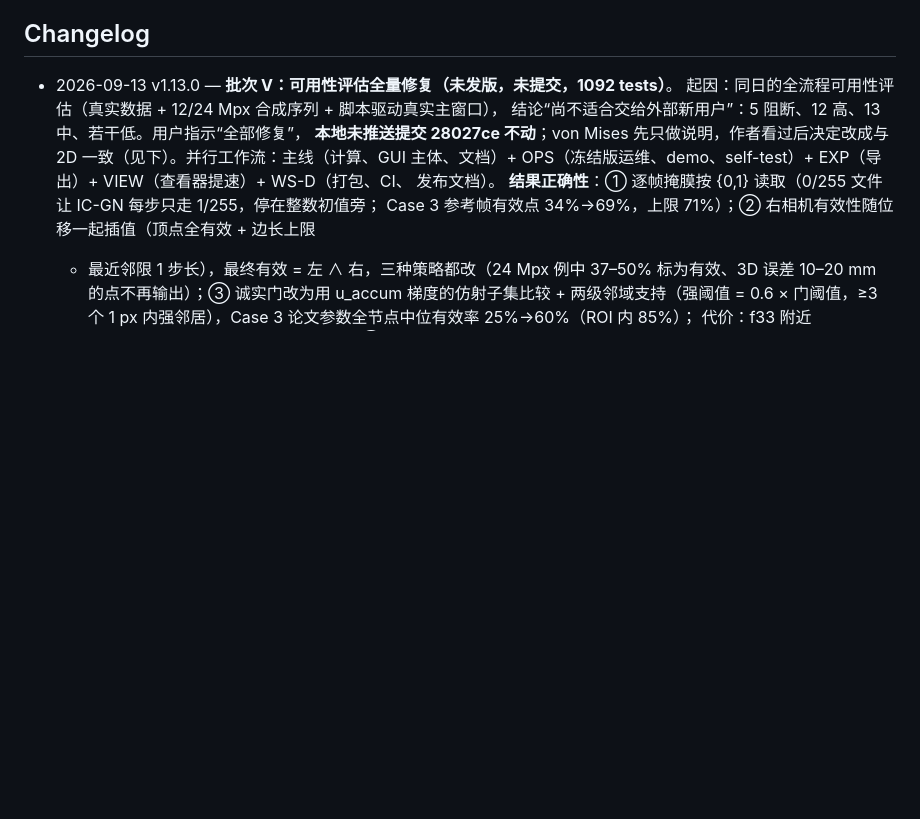
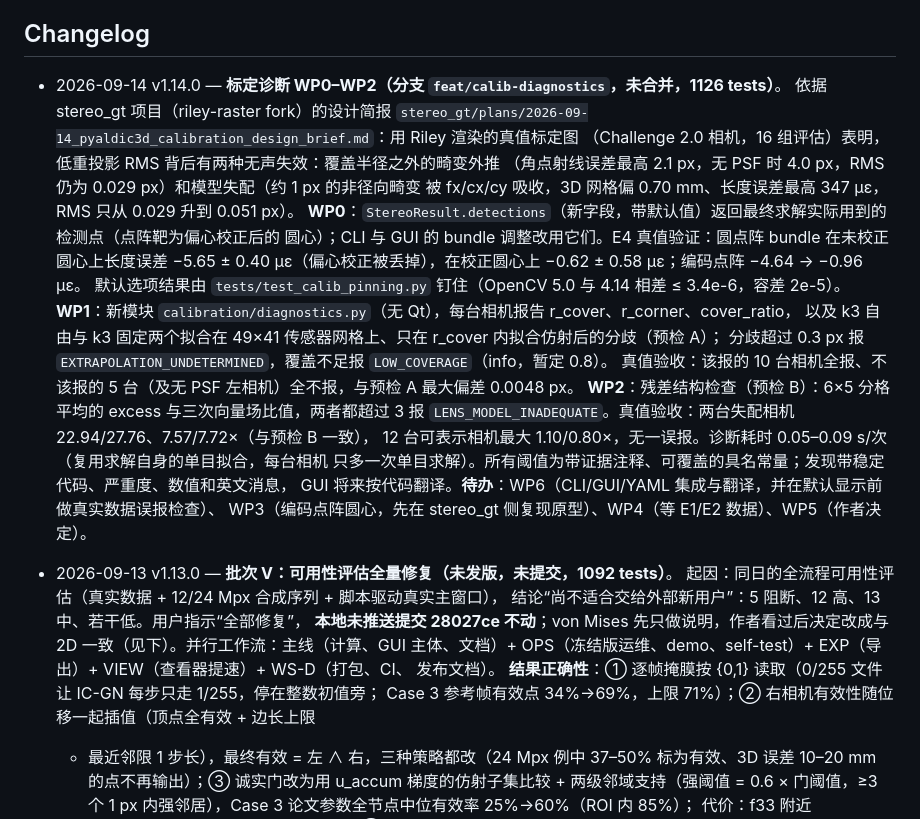
Before and after one commit to zachtong/pyALDIC-3D, a Markdown page: docs/architecture/00_INDEX.md, the part around the change. Rendered like a GitHub page; blank space fills up the shorter version.

Commit message:
docs: calibration diagnostics WP0-WP2 in the index, CHANGELOG and guide
The bundle-adjustment fix of WP0 is user-visible (dot targets kept a -5.6 ue scale bias with bundle adjustment on); it is in CHANGELOG [Unreleased] and the calibration chapter. The architecture index records the WP0-WP2 gate with the ground-truth acceptance numbers and the open work packages.

```diff
--- a/docs/architecture/00_INDEX.md
+++ b/docs/architecture/00_INDEX.md
@@ -64,6 +64,26 @@
 
 ## Changelog
 
+- 2026-09-14 v1.14.0 — **标定诊断 WP0–WP2（分支 `feat/calib-diagnostics`，未合并，1126 tests）**。
+  依据 stereo_gt 项目（riley-raster fork）的设计简报
+  `stereo_gt/plans/2026-09-14_pyaldic3d_calibration_design_brief.md`：用 Riley 渲染的真值标定图
+  （Challenge 2.0 相机，16 组评估）表明，低重投影 RMS 背后有两种无声失效：覆盖半径之外的畸变外推
+  （角点射线误差最高 2.1 px，无 PSF 时 4.0 px，RMS 仍为 0.029 px）和模型失配（约 1 px 的非径向畸变
+  被 fx/cx/cy 吸收，3D 网格偏 0.70 mm、长度误差最高 347 µε，RMS 只从 0.029 升到 0.051 px）。
+  **WP0**：`StereoResult.detections`（新字段，带默认值）返回最终求解实际用到的检测点（点阵靶为偏心校正后的
+  圆心）；CLI 与 GUI 的 bundle 调整改用它们。E4 真值验证：圆点阵 bundle 在未校正圆心上长度误差
+  −5.65 ± 0.40 µε（偏心校正被丢掉），在校正圆心上 −0.62 ± 0.58 µε；编码点阵 −4.64 → −0.96 µε。
+  默认选项结果由 `tests/test_calib_pinning.py` 钉住（OpenCV 5.0 与 4.14 相差 ≤ 3.4e-6，容差 2e-5）。
+  **WP1**：新模块 `calibration/diagnostics.py`（无 Qt），每台相机报告 r_cover、r_corner、cover_ratio，
+  以及 k3 自由与 k3 固定两个拟合在 49×41 传感器网格上、只在 r_cover 内拟合仿射后的分歧（预检 A）；
+  分歧超过 0.3 px 报 `EXTRAPOLATION_UNDETERMINED`，覆盖不足报 `LOW_COVERAGE`（info，暂定 0.8）。
+  真值验收：该报的 10 台相机全报、不该报的 5 台（及无 PSF 左相机）全不报，与预检 A 最大偏差 0.0048 px。
+  **WP2**：残差结构检查（预检 B）：6×5 分格平均的 excess 与三次向量场比值，两者都超过 3 报
+  `LENS_MODEL_INADEQUATE`。真值验收：两台失配相机 22.94/27.76、7.57/7.72×（与预检 B 一致），
+  12 台可表示相机最大 1.10/0.80×，无一误报。诊断耗时 0.05–0.09 s/次（复用求解自身的单目拟合，每台相机
+  只多一次单目求解）。所有阈值为带证据注释、可覆盖的具名常量；发现带稳定代码、严重度、数值和英文消息，
+  GUI 将来按代码翻译。**待办**：WP6（CLI/GUI/YAML 集成与翻译，并在默认显示前做真实数据误报检查）、
+  WP3（编码点阵圆心，先在 stereo_gt 侧复现原型）、WP4（等 E1/E2 数据）、WP5（作者决定）。
 - 2026-09-13 v1.13.0 — **批次 V：可用性评估全量修复（未发版，未提交，1092 tests）**。
   起因：同日的全流程可用性评估（真实数据 + 12/24 Mpx 合成序列 + 脚本驱动真实主窗口），
   结论“尚不适合交给外部新用户”：5 阻断、12 高、13 中、若干低。用户指示“全部修复”，
```
Also changed, not shown: CHANGELOG.md (+7 -0 lines), docs/user-guide/04-calibration.md (+2 -1 lines).
